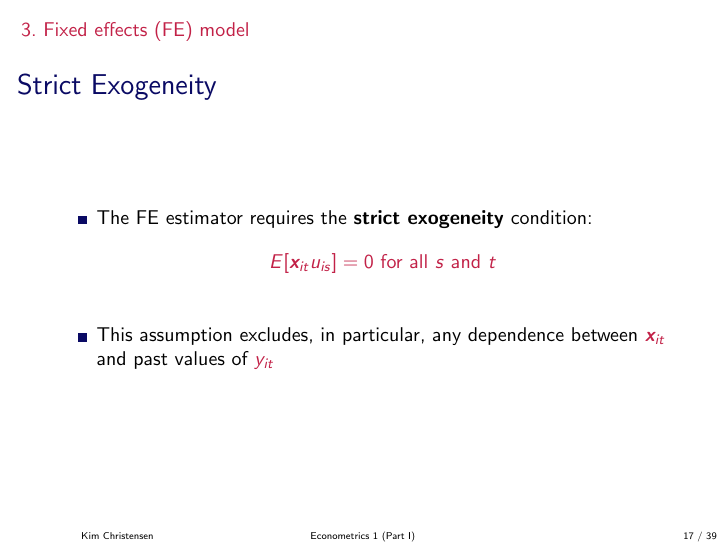
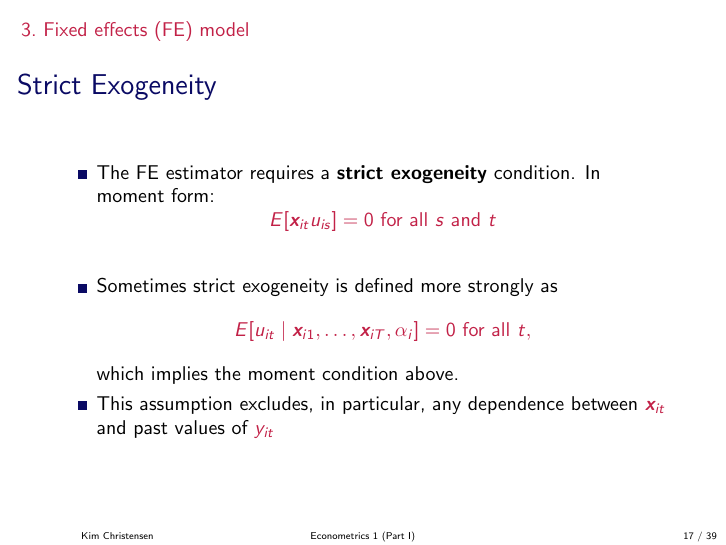
Before and after one commit to Kim-Christensen-AU/Econometrics1, LaTeX slides (Panel_Data_Analysis.tex): page 22 of 48. Compiled offline with pdfLaTeX.

Commit message:
Clarify strict exogeneity condition

```diff
--- a/Panel_Data_Analysis.tex
+++ b/Panel_Data_Analysis.tex
@@ -482,10 +482,15 @@ $$
 
 \begin{frame}{Strict Exogeneity}
 \begin{itemize}
-\item The FE estimator requires the \textbf{strict exogeneity} condition:
+\item The FE estimator requires a \textbf{strict exogeneity} condition. In moment form:
 $$
 E[\vx_{it} u_{is}] = 0 \text{ for all~$s$ and~$t$}
 $$
+\item Sometimes strict exogeneity is defined more strongly as
+$$
+E[u_{it}\mid \vx_{i1},\ldots,\vx_{iT},\alpha_i]=0 \text{ for all~$t$},
+$$
+which implies the moment condition above.
 \item This assumption excludes, in particular, any dependence between $\vx_{it}$ and past values of $y_{it}$
 \end{itemize}
 \end{frame}
```
